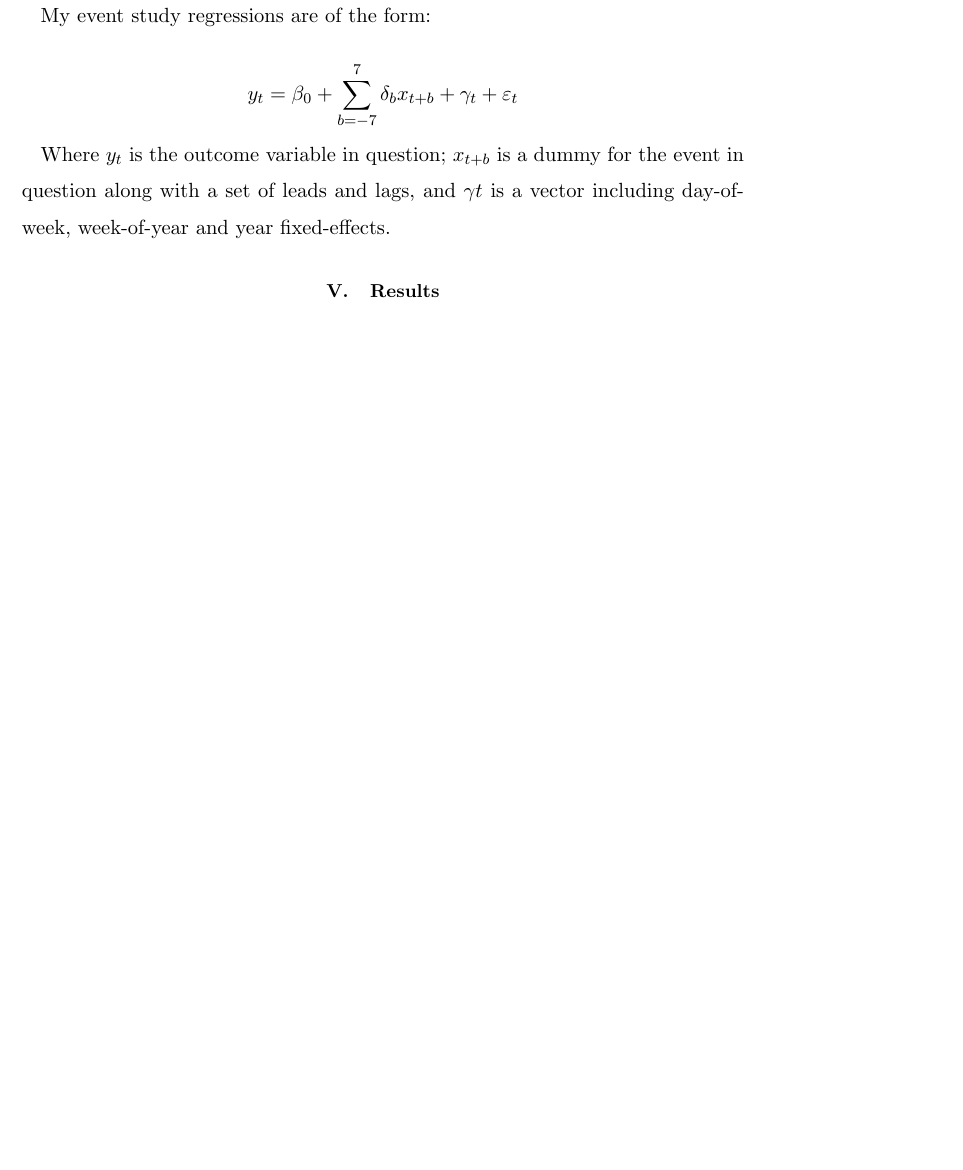
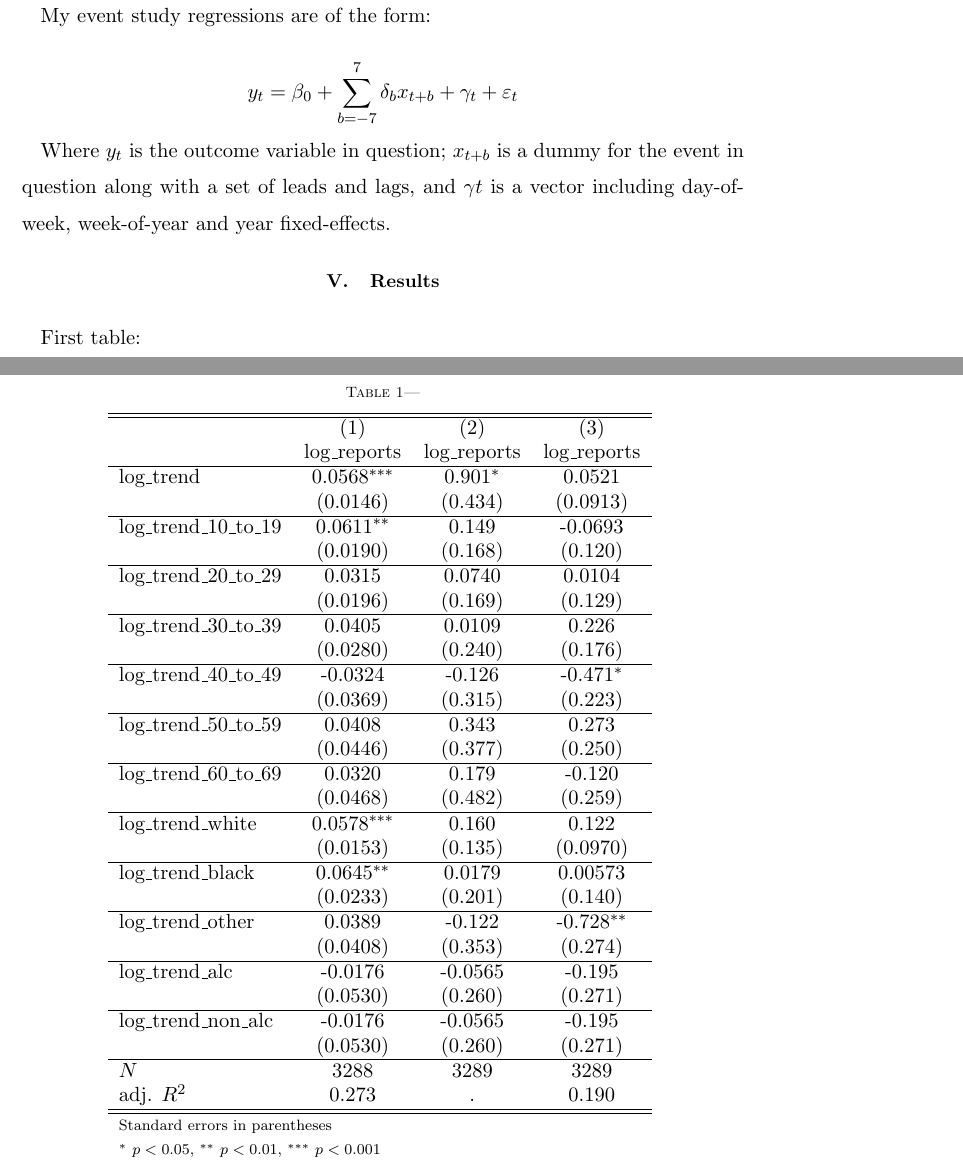
Before and after one commit to harryelworthy/Thesis, a LaTeX thesis (thesis.tex): part of page 11 of 30 before the commit and two parts of pages 11 and 13 of 31 after it, the two joined at a grey line, cut so that both start at the same text, the shorter picture padded with empty space. Compiled offline with pdfLaTeX.

Commit message:
Updates from Overleaf

```diff
--- a/thesis.tex
+++ b/thesis.tex
@@ -224,6 +224,14 @@ Where $y_{t}$ is the outcome variable in question; $x_{t+b}$ is a dummy for the
 
 \section{Results}
 
+First table:
+
+\clearpage
+\begin{table}[]
+\caption{}
+\input{figures/combinedtable.tex}
+\end{table}
+
 \todo{I think this could maybe be split into primary and secondary results, or 'evidence from schools' or something, but need to work out narrative better first}
 
 In general, I may drop uninteresting things from this section as I decide exactly on the narrative on my paper. I'll also include more tables in the final paper (and probably less graphs) but graphs are just nicer to glance through.
```
